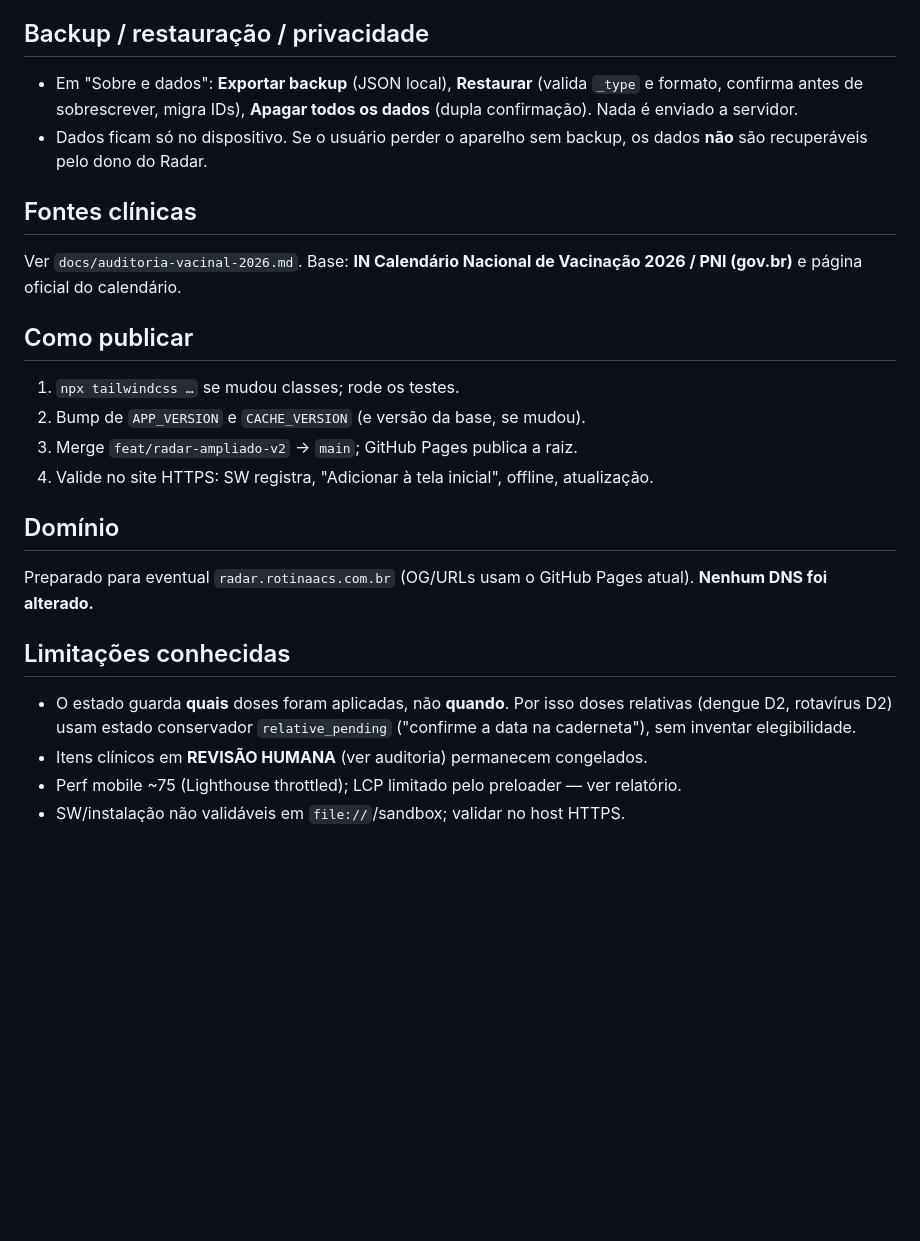
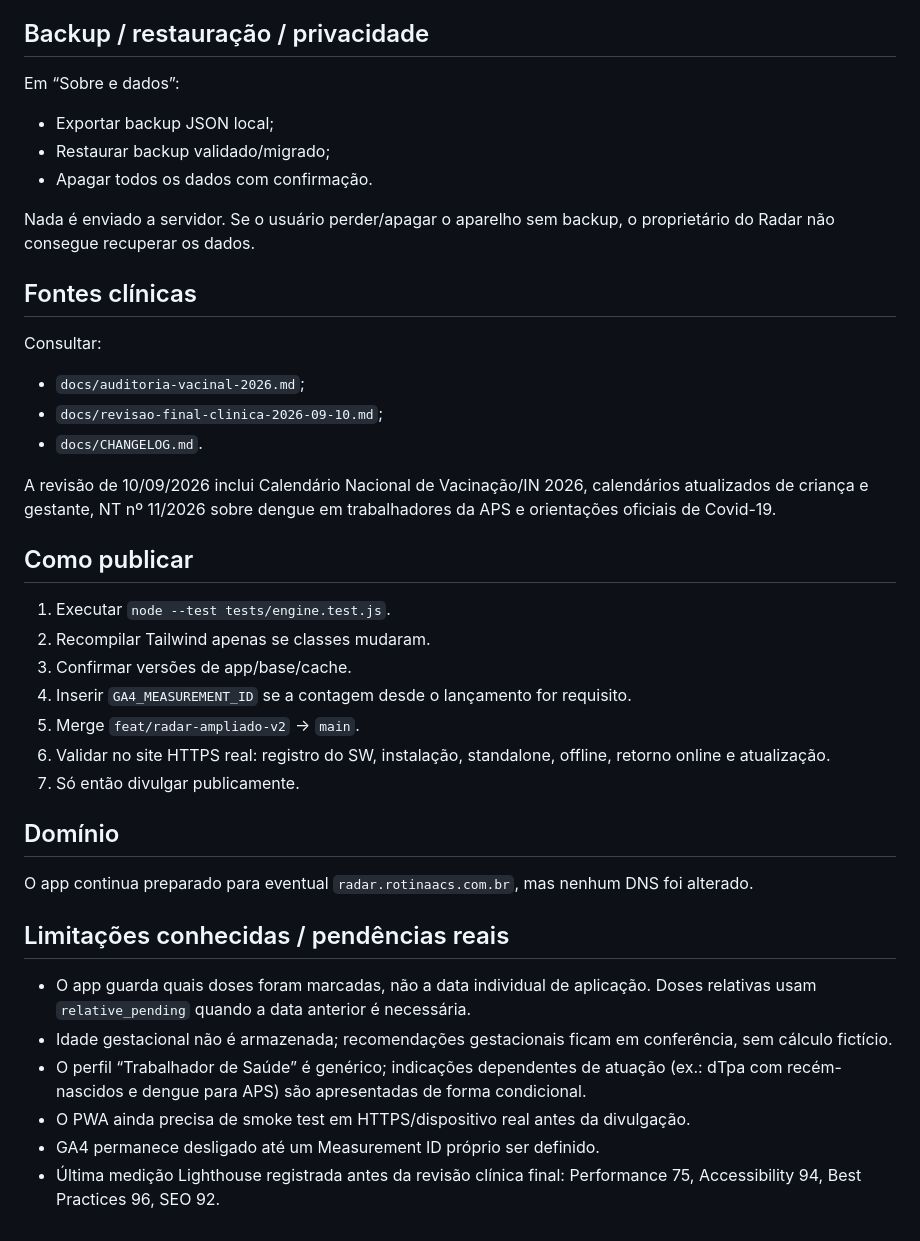
Before and after one commit to leothaylor/radar-vacinal-premium, a Markdown page: docs/README-RADAR-V2.md, the part around one of its changes. Rendered like a GitHub page; blank space fills up the shorter version.

```diff
--- a/docs/README-RADAR-V2.md
+++ b/docs/README-RADAR-V2.md
@@ -103,29 +123,36 @@ E bump do `CACHE_VERSION` no SW.
 
 ## Backup / restauração / privacidade
-- Em "Sobre e dados": **Exportar backup** (JSON local), **Restaurar** (valida `_type` e
-  formato, confirma antes de sobrescrever, migra IDs), **Apagar todos os dados** (dupla
-  confirmação). Nada é enviado a servidor.
-- Dados ficam só no dispositivo. Se o usuário perder o aparelho sem backup, os dados
-  **não** são recuperáveis pelo dono do Radar.
+Em “Sobre e dados”:
+- Exportar backup JSON local;
+- Restaurar backup validado/migrado;
+- Apagar todos os dados com confirmação.
+
+Nada é enviado a servidor. Se o usuário perder/apagar o aparelho sem backup, o proprietário do Radar não consegue recuperar os dados.
 
 ## Fontes clínicas
-Ver `docs/auditoria-vacinal-2026.md`. Base: **IN Calendário Nacional de Vacinação 2026 /
-PNI (gov.br)** e página oficial do calendário.
+Consultar:
+- `docs/auditoria-vacinal-2026.md`;
+- `docs/revisao-final-clinica-2026-09-10.md`;
+- `docs/CHANGELOG.md`.
+
+A revisão de 10/09/2026 inclui Calendário Nacional de Vacinação/IN 2026, calendários atualizados de criança e gestante, NT nº 11/2026 sobre dengue em trabalhadores da APS e orientações oficiais de Covid-19.
 
 ## Como publicar
-1. `npx tailwindcss …` se mudou classes; rode os testes.
-2. Bump de `APP_VERSION` e `CACHE_VERSION` (e versão da base, se mudou).
-3. Merge `feat/radar-ampliado-v2` → `main`; GitHub Pages publica a raiz.
-4. Valide no site HTTPS: SW registra, "Adicionar à tela inicial", offline, atualização.
+1. Executar `node --test tests/engine.test.js`.
+2. Recompilar Tailwind apenas se classes mudaram.
+3. Confirmar versões de app/base/cache.
+4. Inserir `GA4_MEASUREMENT_ID` se a contagem desde o lançamento for requisito.
+5. Merge `feat/radar-ampliado-v2` → `main`.
+6. Validar no site HTTPS real: registro do SW, instalação, standalone, offline, retorno online e atualização.
+7. Só então divulgar publicamente.
 
 ## Domínio
-Preparado para eventual `radar.rotinaacs.com.br` (OG/URLs usam o GitHub Pages atual).
-**Nenhum DNS foi alterado.**
+O app continua preparado para eventual `radar.rotinaacs.com.br`, mas nenhum DNS foi alterado.
 
-## Limitações conhecidas
-- O estado guarda **quais** doses foram aplicadas, não **quando**. Por isso doses
-  relativas (dengue D2, rotavírus D2) usam estado conservador `relative_pending`
-  ("confirme a data na caderneta"), sem inventar elegibilidade.
-- Itens clínicos em **REVISÃO HUMANA** (ver auditoria) permanecem congelados.
-- Perf mobile ~75 (Lighthouse throttled); LCP limitado pelo preloader — ver relatório.
-- SW/instalação não validáveis em `file://`/sandbox; validar no host HTTPS.
+## Limitações conhecidas / pendências reais
+- O app guarda quais doses foram marcadas, não a data individual de aplicação. Doses relativas usam `relative_pending` quando a data anterior é necessária.
+- Idade gestacional não é armazenada; recomendações gestacionais ficam em conferência, sem cálculo fictício.
+- O perfil “Trabalhador de Saúde” é genérico; indicações dependentes de atuação (ex.: dTpa com recém-nascidos e dengue para APS) são apresentadas de forma condicional.
+- O PWA ainda precisa de smoke test em HTTPS/dispositivo real antes da divulgação.
+- GA4 permanece desligado até um Measurement ID próprio ser definido.
+- Última medição Lighthouse registrada antes da revisão clínica final: Performance 75, Accessibility 94, Best Practices 96, SEO 92.
```
Also changed, not shown: other parts of docs/README-RADAR-V2.md (+82 -62 lines).
